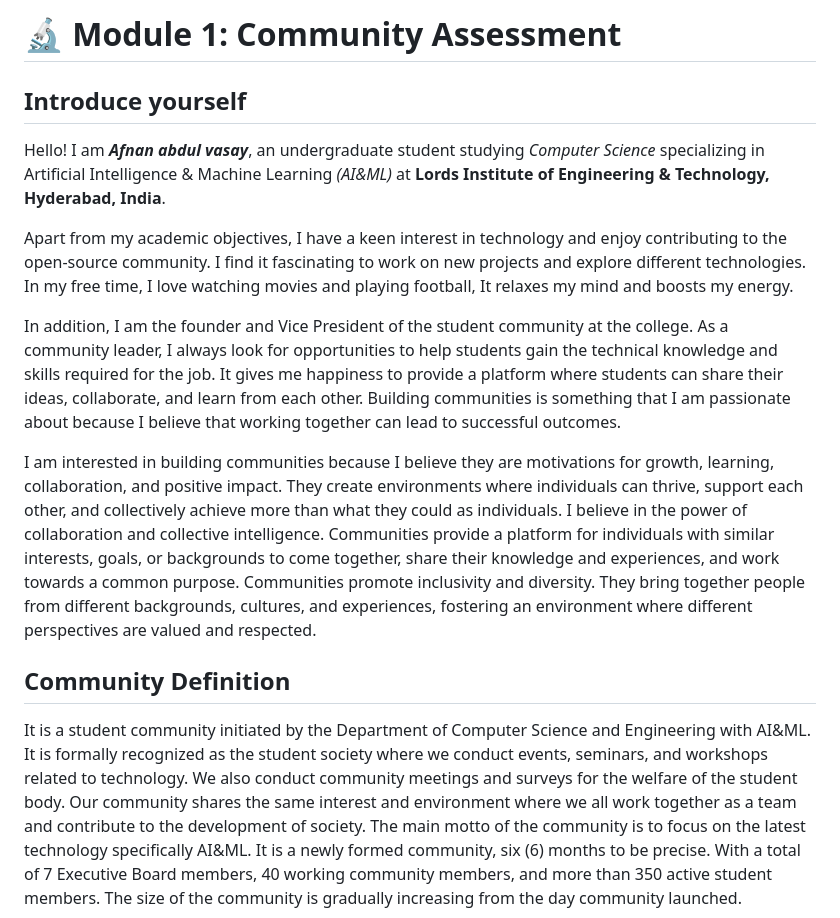
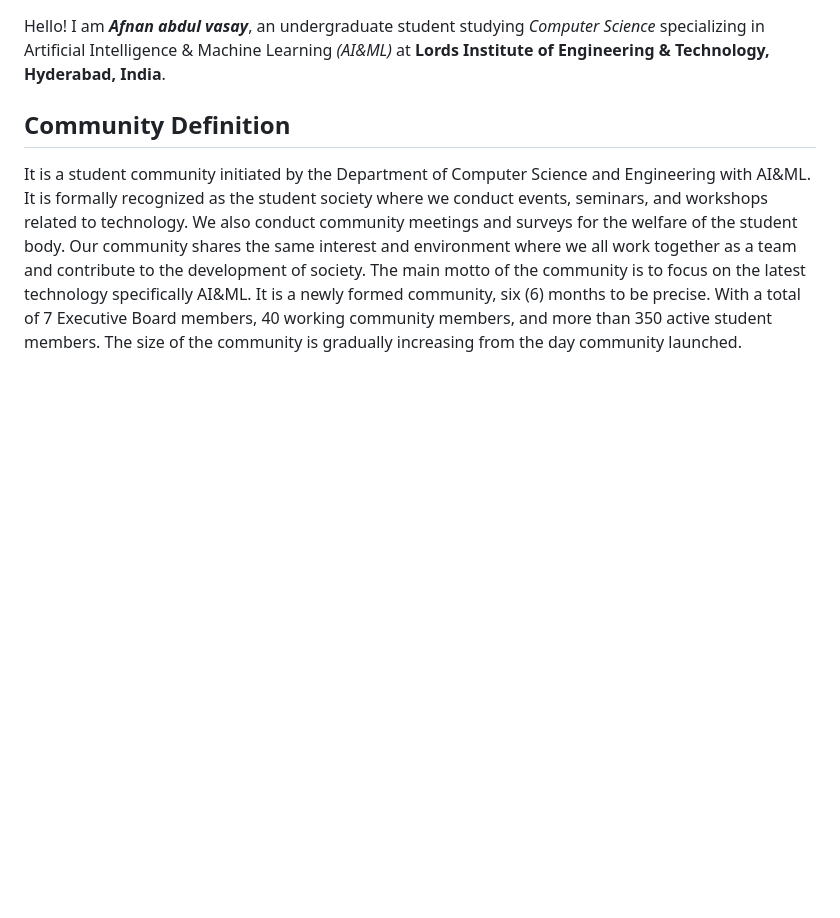
Before and after one commit to abdulvasay-234/testing, a Markdown page: submit/README.md, the part around the change. GitHub-like rendering; blank space fills up the shorter version.

```diff
--- a/submit/README.md
+++ b/submit/README.md
@@ -1,13 +1,7 @@
-# 🔬 Module 1: Community Assessment
-## Introduce yourself
 
 Hello! I am ***Afnan abdul vasay***, an undergraduate student studying *Computer Science* specializing in Artificial Intelligence & Machine Learning *(AI&ML)* at **Lords Institute of Engineering & Technology, Hyderabad, India**.
 
-Apart from my academic objectives, I have a keen interest in technology and enjoy contributing to the open-source community. I find it fascinating to work on new projects and explore different technologies. In my free time, I love watching movies and playing football, It relaxes my mind and boosts my energy.
 
-In addition, I am the founder and Vice President of the student community at the college. As a community leader, I always look for opportunities to help students gain the technical knowledge and skills required for the job. It gives me happiness to provide a platform where students can share their ideas, collaborate, and learn from each other. Building communities is something that I am passionate about because I believe that working together can lead to successful outcomes.
-
-I am interested in building communities because I believe they are motivations for growth, learning, collaboration, and positive impact. They create environments where individuals can thrive, support each other, and collectively achieve more than what they could as individuals. I believe in the power of collaboration and collective intelligence. Communities provide a platform for individuals with similar interests, goals, or backgrounds to come together, share their knowledge and experiences, and work towards a common purpose. Communities promote inclusivity and diversity. They bring together people from different backgrounds, cultures, and experiences, fostering an environment where different perspectives are valued and respected.
 
 ## Community Definition
 
```
